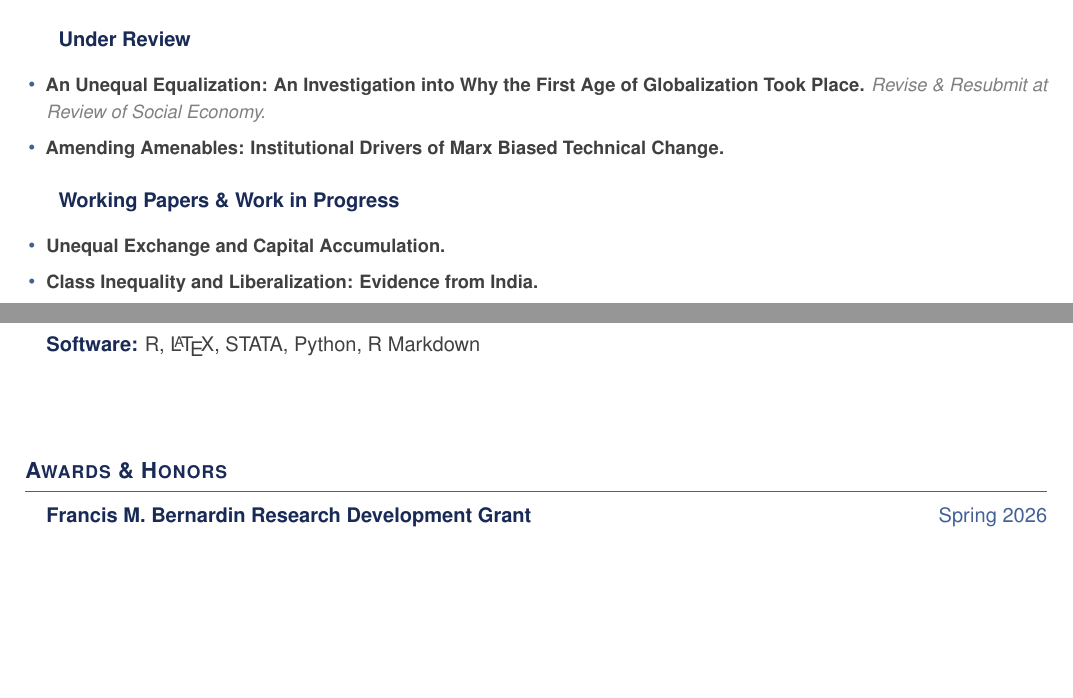
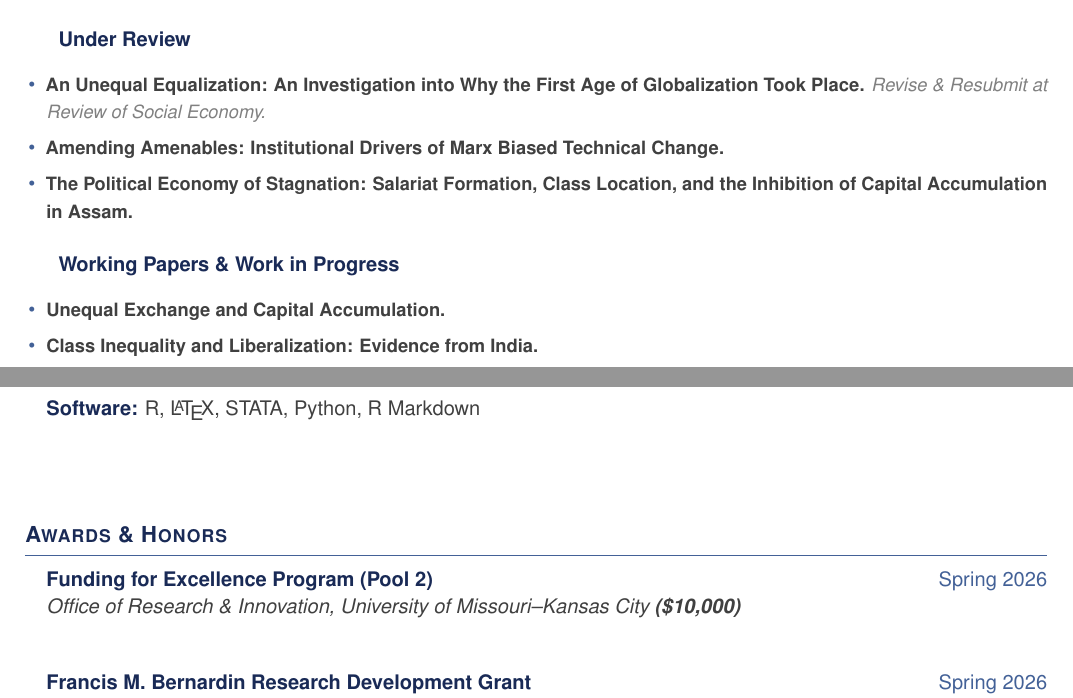
Before and after one commit to kabeerbora/portfolio, a LaTeX CV (images/main_CV.tex): two parts of pages 1 and 2 of 3, joined at a grey line, cut so that both start at the same text, the shorter picture padded with empty space. Compiled offline with pdfLaTeX.

Commit message:
CV: add FFE Pool 2 grant and Stagnation/Assam paper
- Add Funding for Excellence Program (Pool 2) ($10,000), Spring 2026
- Add The Political Economy of Stagnation: Salariat Formation, Class
  Location, and the Inhibition of Capital Accumulation in Assam to
  Under Review

Co-Authored-By: Claude Opus 4.7 (1M context) <noreply@anthropic.com>

```diff
--- a/images/main_CV.tex
+++ b/images/main_CV.tex
@@ -118,6 +118,7 @@
 \begin{itemize}[leftmargin=0.15in, label={\textcolor{accentcolor}{\textbullet}}, itemsep=0pt]
   \item \small{\textbf{\color{textgray}An Unequal Equalization: An Investigation into Why the First Age of Globalization Took Place.} \textit{\color{lightgray}Revise \& Resubmit at Review of Social Economy.}}
   \item \small{\textbf{\color{textgray}Amending Amenables: Institutional Drivers of Marx Biased Technical Change.}}
+  \item \small{\textbf{\color{textgray}The Political Economy of Stagnation: Salariat Formation, Class Location, and the Inhibition of Capital Accumulation in Assam.}}
 \end{itemize}
 
 \vspace{4pt}
@@ -189,7 +190,9 @@
 \section{Awards \& Honors}
 \vspace{3pt}
 \begin{itemize}[leftmargin=0.15in, label={}]
-\item \textbf{\color{primarycolor}Francis M. Bernardin Research Development Grant} \hfill \textcolor{accentcolor}{Spring 2026} \\
+\item \textbf{\color{primarycolor}Funding for Excellence Program (Pool 2)} \hfill \textcolor{accentcolor}{Spring 2026} \\
+        \textit{\color{textgray}Office of Research \& Innovation, University of Missouri--Kansas City \textbf{(\$10,000)}} \\[2pt]
+  \item \textbf{\color{primarycolor}Francis M. Bernardin Research Development Grant} \hfill \textcolor{accentcolor}{Spring 2026} \\
         \textit{\color{textgray}School of Humanities \& Social Sciences, University of Missouri--Kansas City} \\[2pt]
   \item \textbf{\color{primarycolor}UMKC Entrepreneurship Innovation Grant} \hfill \textcolor{accentcolor}{Spring 2026} \\
         \textit{\color{textgray}UMKC Innovates / Ewing Marion Kauffman Foundation} \\[2pt]
```
Also changed, not shown: images/CV.pdf.
